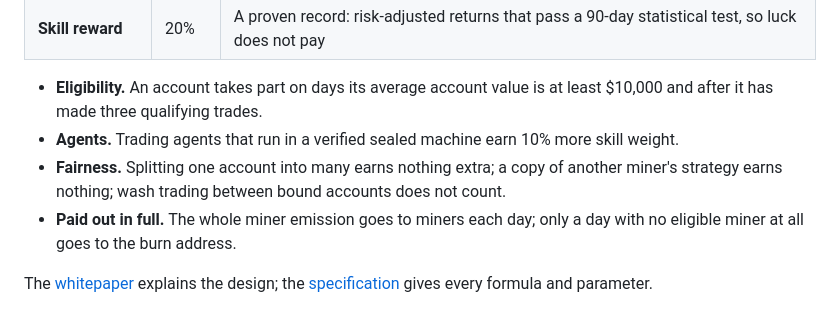
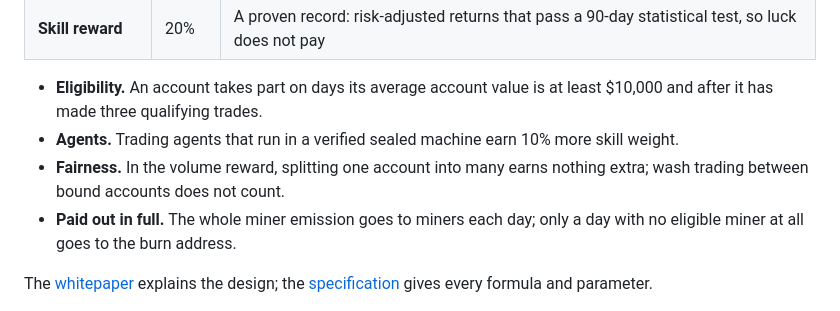
Before and after one commit to kokoahdotcom/kokoah-subnet, a Markdown page: README.md, the part around the change. GitHub-like rendering.

Commit message:
whitepaper and readme: each account keeps its own skill weight

```diff
--- a/README.md
+++ b/README.md
@@ -57,8 +57,8 @@ flowchart LR
 - **Eligibility.** An account takes part on days its average account value is at least $10,000 and after it has
   made three qualifying trades.
 - **Agents.** Trading agents that run in a verified sealed machine earn 10% more skill weight.
-- **Fairness.** Splitting one account into many earns nothing extra; a copy of another miner's strategy earns nothing;
-  wash trading between bound accounts does not count.
+- **Fairness.** In the volume reward, splitting one account into many earns nothing extra; wash trading between
+  bound accounts does not count.
 - **Paid out in full.** The whole miner emission goes to miners each day; only a day with no eligible miner at
   all goes to the burn address.
 
```
Also changed, not shown: docs/whitepaper.md (+4 -10 lines).
